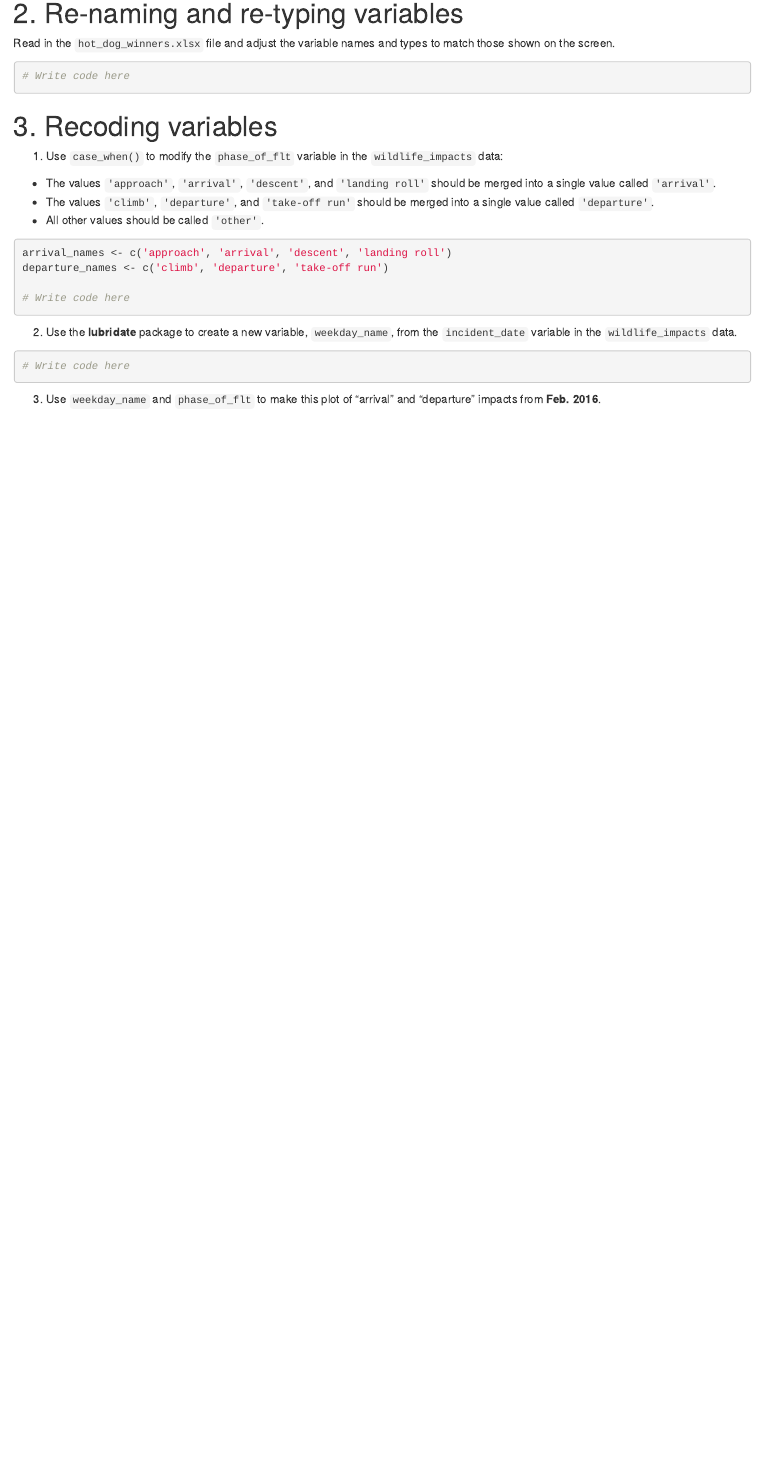
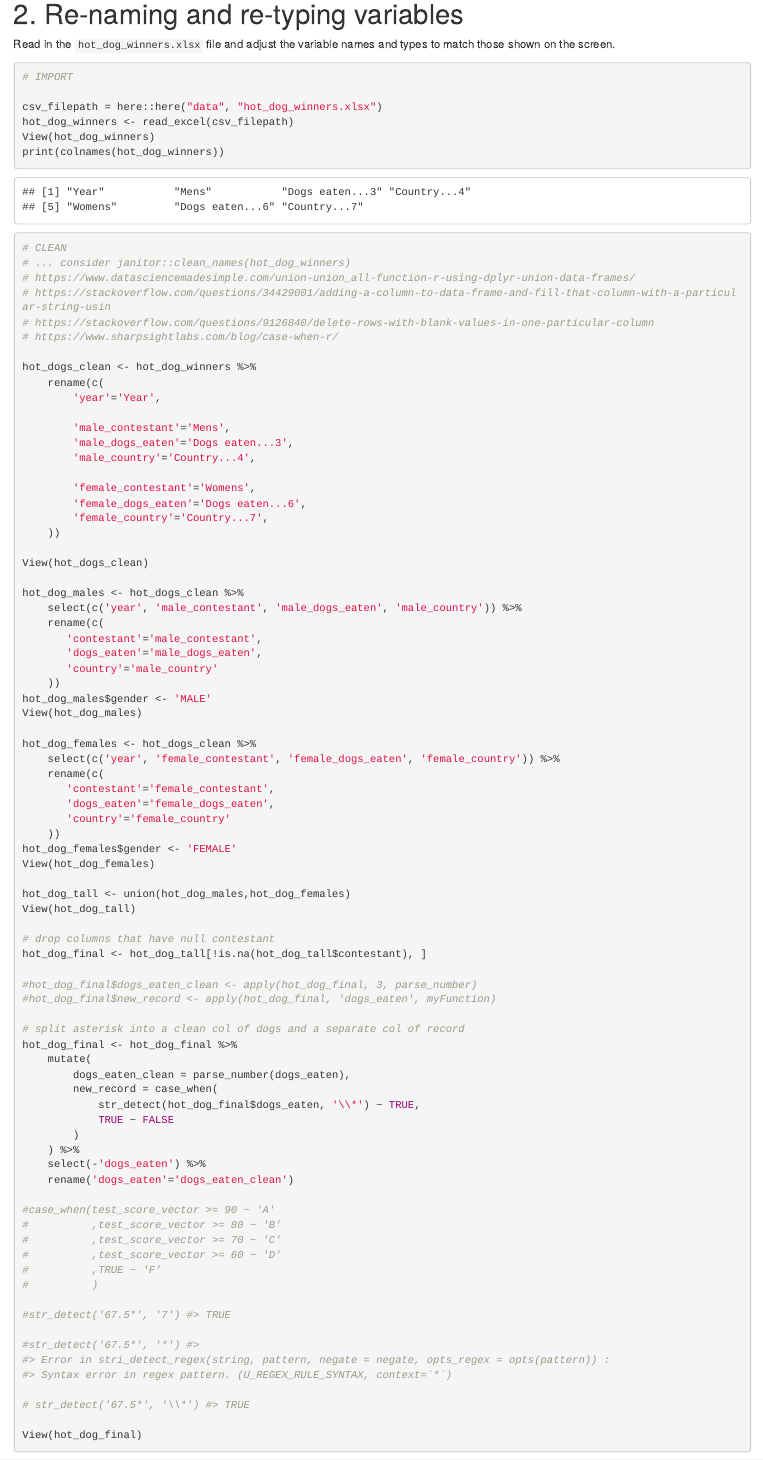
Before and after one commit to s2t2/learning-r, an R Markdown document (classes/3-cleaning-data/practice.Rmd): the page in a window 1100 px wide, from 920 px down. Rendered offline with R 4.5, knitr and Pandoc, with nearby package versions; some code elsewhere in the file could not run offline.

Commit message:
Crazy data wrangling and cleaning, with unions

````diff
--- a/classes/3-cleaning-data/practice.Rmd
+++ b/classes/3-cleaning-data/practice.Rmd
@@ -133,7 +133,93 @@ View(wildlife_impacts3)
 Read in the `hot_dog_winners.xlsx` file and adjust the variable names and types to match those shown on the screen.
 
 ```{r}
-# Write code here
+
+# IMPORT
+
+csv_filepath = here::here("data", "hot_dog_winners.xlsx")
+hot_dog_winners <- read_excel(csv_filepath)
+View(hot_dog_winners)
+print(colnames(hot_dog_winners))
+
+# CLEAN
+# ... consider janitor::clean_names(hot_dog_winners)
+# https://www.datasciencemadesimple.com/union-union_all-function-r-using-dplyr-union-data-frames/
+# https://stackoverflow.com/questions/34429001/adding-a-column-to-data-frame-and-fill-that-column-with-a-particular-string-usin
+# https://stackoverflow.com/questions/9126840/delete-rows-with-blank-values-in-one-particular-column
+# https://www.sharpsightlabs.com/blog/case-when-r/
+
+hot_dogs_clean <- hot_dog_winners %>%
+    rename(c(
+        'year'='Year',
+
+        'male_contestant'='Mens',
+        'male_dogs_eaten'='Dogs eaten...3',
+        'male_country'='Country...4',
+
+        'female_contestant'='Womens',
+        'female_dogs_eaten'='Dogs eaten...6',
+        'female_country'='Country...7',
+    ))
+
+View(hot_dogs_clean)
+
+hot_dog_males <- hot_dogs_clean %>%
+    select(c('year', 'male_contestant', 'male_dogs_eaten', 'male_country')) %>%
+    rename(c(
+       'contestant'='male_contestant',
+       'dogs_eaten'='male_dogs_eaten',
+       'country'='male_country'
+    ))
+hot_dog_males$gender <- 'MALE'
+View(hot_dog_males)
+
+hot_dog_females <- hot_dogs_clean %>%
+    select(c('year', 'female_contestant', 'female_dogs_eaten', 'female_country')) %>%
+    rename(c(
+       'contestant'='female_contestant',
+       'dogs_eaten'='female_dogs_eaten',
+       'country'='female_country'
+    ))
+hot_dog_females$gender <- 'FEMALE'
+View(hot_dog_females)
+
+hot_dog_tall <- union(hot_dog_males,hot_dog_females)
+View(hot_dog_tall)
+
+# drop columns that have null contestant
+hot_dog_final <- hot_dog_tall[!is.na(hot_dog_tall$contestant), ]
+
+#hot_dog_final$dogs_eaten_clean <- apply(hot_dog_final, 3, parse_number)
+#hot_dog_final$new_record <- apply(hot_dog_final, 'dogs_eaten', myFunction)
+
+# split asterisk into a clean col of dogs and a separate col of record
+hot_dog_final <- hot_dog_final %>%
+    mutate(
+        dogs_eaten_clean = parse_number(dogs_eaten),
+        new_record = case_when(
+            str_detect(hot_dog_final$dogs_eaten, '\\*') ~ TRUE,
+            TRUE ~ FALSE
+        )
+    ) %>%
+    select(-'dogs_eaten') %>%
+    rename('dogs_eaten'='dogs_eaten_clean')
+
+#case_when(test_score_vector >= 90 ~ 'A'
+#          ,test_score_vector >= 80 ~ 'B'
+#          ,test_score_vector >= 70 ~ 'C'
+#          ,test_score_vector >= 60 ~ 'D'
+#          ,TRUE ~ 'F'
+#          )
+
+#str_detect('67.5*', '7') #> TRUE
+
+#str_detect('67.5*', '*') #>
+#> Error in stri_detect_regex(string, pattern, negate = negate, opts_regex = opts(pattern)) :
+#> Syntax error in regex pattern. (U_REGEX_RULE_SYNTAX, context=`*`)
+
+# str_detect('67.5*', '\\*') #> TRUE
+
+View(hot_dog_final)
 ```
 
 # 3. Recoding variables
````
